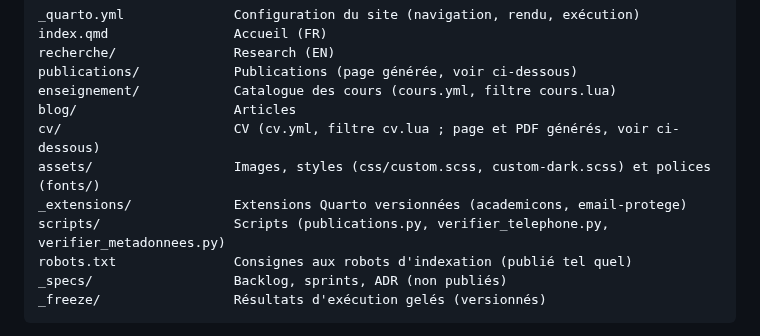
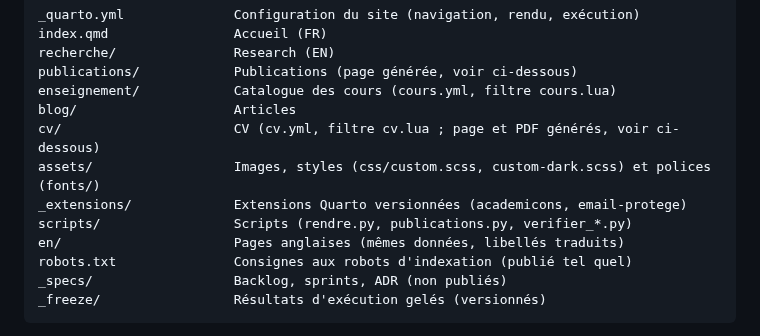
Before and after one commit to elbachir67/elbachir67.github.io, a Markdown page: README.md, the part around one of its changes. GitHub-like rendering.

```diff
--- a/README.md
+++ b/README.md
@@ -40,7 +40,8 @@ blog/                    Articles
 cv/                      CV (cv.yml, filtre cv.lua ; page et PDF générés, voir ci-dessous)
 assets/                  Images, styles (css/custom.scss, custom-dark.scss) et polices (fonts/)
 _extensions/             Extensions Quarto versionnées (academicons, email-protege)
-scripts/                 Scripts (publications.py, verifier_telephone.py, verifier_metadonnees.py)
+scripts/                 Scripts (rendre.py, publications.py, verifier_*.py)
+en/                      Pages anglaises (mêmes données, libellés traduits)
 robots.txt               Consignes aux robots d'indexation (publié tel quel)
 _specs/                  Backlog, sprints, ADR (non publiés)
 _freeze/                 Résultats d'exécution gelés (versionnés)
```
Also changed, not shown: other parts of README.md (+37 -2 lines).
